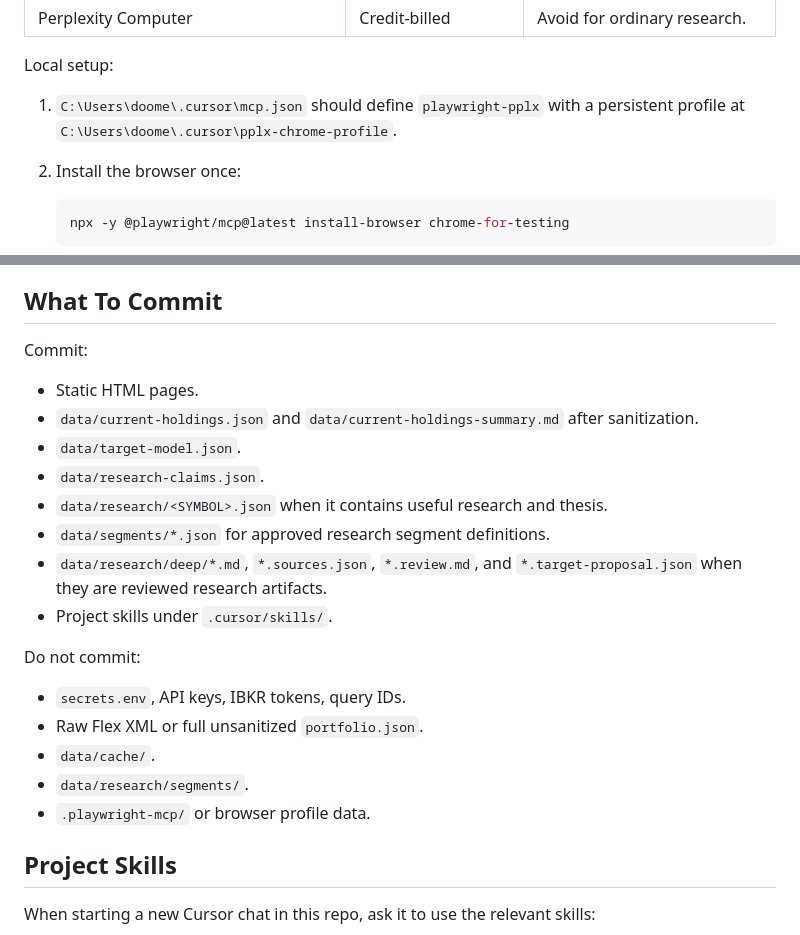
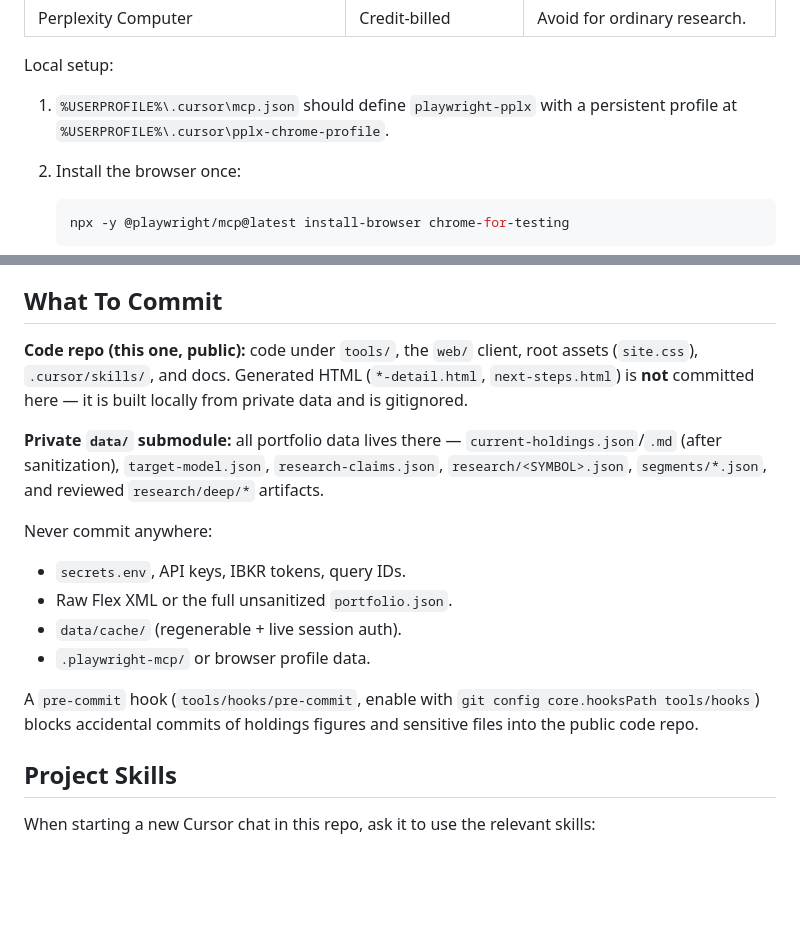
Before and after one commit to DeirhX/assay, a Markdown page: ORIENTATION.md, 2 parts joined by grey strips. Rendered like a GitHub page; blank space fills up the shorter version.

Commit message:
Rewrite ORIENTATION for public/private split; remove local paths + username

````diff
--- a/ORIENTATION.md
+++ b/ORIENTATION.md
@@ -107,8 +109,8 @@ Billing paths:
 
 Local setup:
 
-1. `C:\Users\doome\.cursor\mcp.json` should define `playwright-pplx` with a
-   persistent profile at `C:\Users\doome\.cursor\pplx-chrome-profile`.
+1. `%USERPROFILE%\.cursor\mcp.json` should define `playwright-pplx` with a
+   persistent profile at `%USERPROFILE%\.cursor\pplx-chrome-profile`.
 2. Install the browser once:
 
    ```powershell
@@ -139,26 +141,26 @@ Pipeline discipline:
 
 ## What To Commit
 
-Commit:
+**Code repo (this one, public):** code under `tools/`, the `web/` client, root
+assets (`site.css`), `.cursor/skills/`, and docs. Generated HTML
+(`*-detail.html`, `next-steps.html`) is **not** committed here — it is built
+locally from private data and is gitignored.
 
-- Static HTML pages.
-- `data/current-holdings.json` and `data/current-holdings-summary.md` after
-  sanitization.
-- `data/target-model.json`.
-- `data/research-claims.json`.
-- `data/research/<SYMBOL>.json` when it contains useful research and thesis.
-- `data/segments/*.json` for approved research segment definitions.
-- `data/research/deep/*.md`, `*.sources.json`, `*.review.md`, and
-  `*.target-proposal.json` when they are reviewed research artifacts.
-- Project skills under `.cursor/skills/`.
+**Private `data/` submodule:** all portfolio data lives there —
+`current-holdings.json`/`.md` (after sanitization), `target-model.json`,
+`research-claims.json`, `research/<SYMBOL>.json`, `segments/*.json`, and reviewed
+`research/deep/*` artifacts.
 
-Do not commit:
+Never commit anywhere:
 
 - `secrets.env`, API keys, IBKR tokens, query IDs.
-- Raw Flex XML or full unsanitized `portfolio.json`.
-- `data/cache/`.
-- `data/research/segments/`.
+- Raw Flex XML or the full unsanitized `portfolio.json`.
+- `data/cache/` (regenerable + live session auth).
 - `.playwright-mcp/` or browser profile data.
+
+A `pre-commit` hook (`tools/hooks/pre-commit`, enable with
+`git config core.hooksPath tools/hooks`) blocks accidental commits of holdings
+figures and sensitive files into the public code repo.
 
 ## Project Skills
 
````
Also changed, not shown: other parts of ORIENTATION.md (+13 -11 lines).
